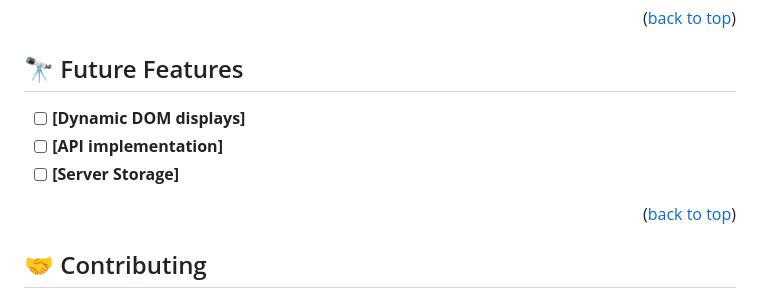
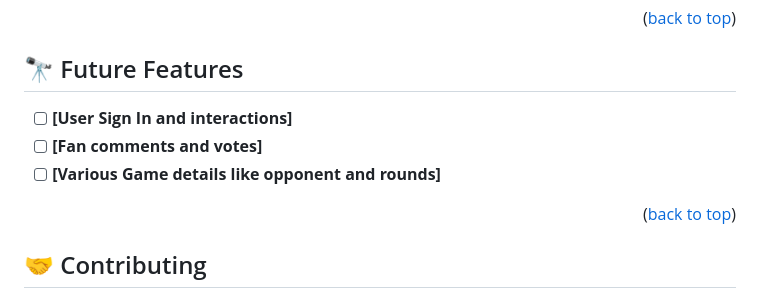
Before and after one commit to frempongdev/Leaderboard, a Markdown page: README.md, the part around the change. GitHub-like rendering.

Commit message:
Update README.md with future features

```diff
--- a/README.md
+++ b/README.md
@@ -170,9 +170,9 @@ Run the server using the following command:
 ## 🔭 Future Features <a name="future-features"></a>
 
 
-- [ ] **[Dynamic DOM displays]**
-- [ ] **[API implementation]**
-- [ ] **[Server Storage]**
+- [ ] **[User Sign In and interactions]**
+- [ ] **[Fan comments and votes]**
+- [ ] **[Various Game details like opponent and rounds]**
 
 <p align="right">(<a href="#readme-top">back to top</a>)</p>
 
```
